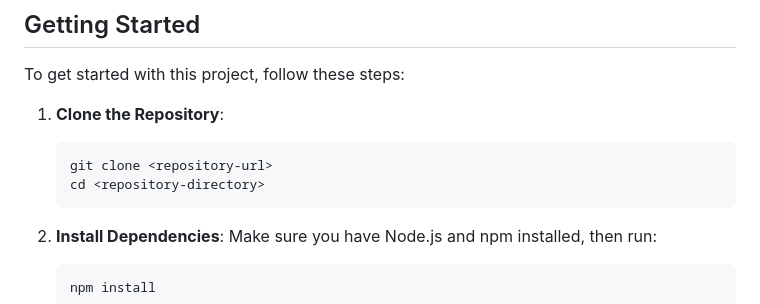
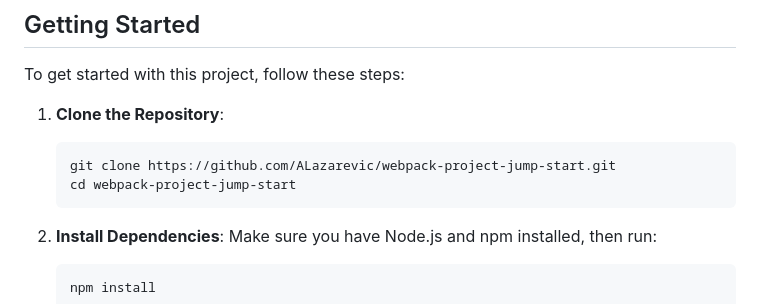
Before and after one commit to ALazarevic/webpack-project-jump-start, a Markdown page: README.md, the part around the change. Drawn GitHub-style.

````diff
--- a/README.md
+++ b/README.md
@@ -24,8 +24,8 @@ To get started with this project, follow these steps:
 
 1. **Clone the Repository**:
    ```bash
-   git clone <repository-url>
-   cd <repository-directory>
+   git clone https://github.com/ALazarevic/webpack-project-jump-start.git
+   cd webpack-project-jump-start
    ```
 2. **Install Dependencies**: Make sure you have Node.js and npm installed, then run:
 
````
